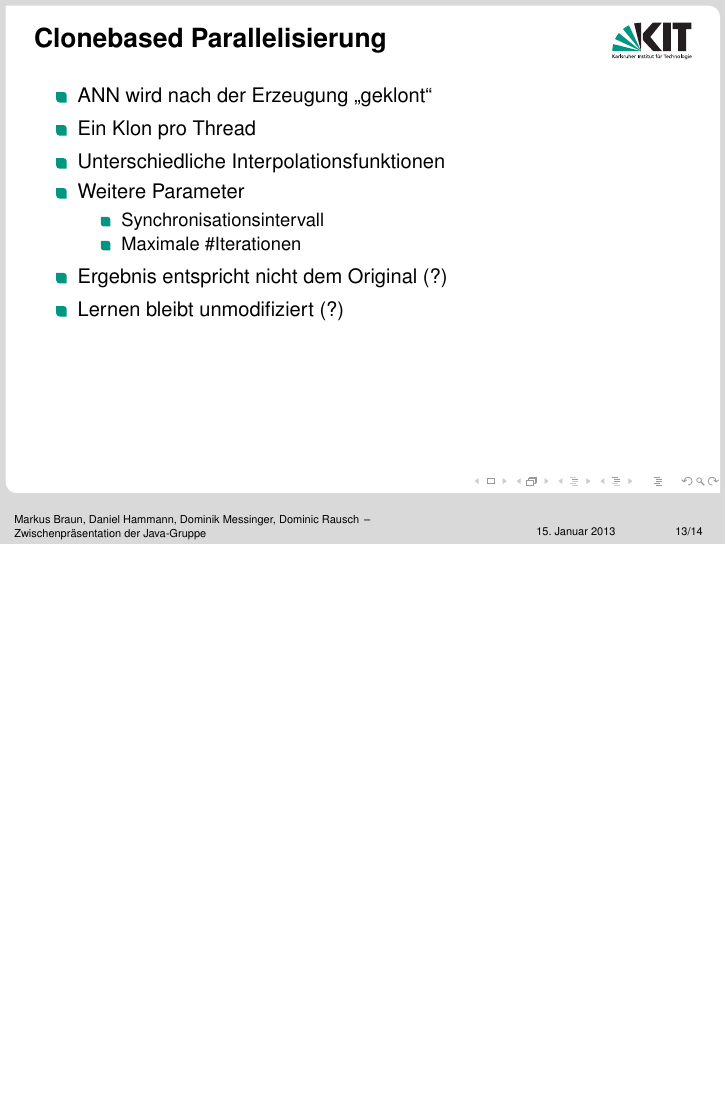
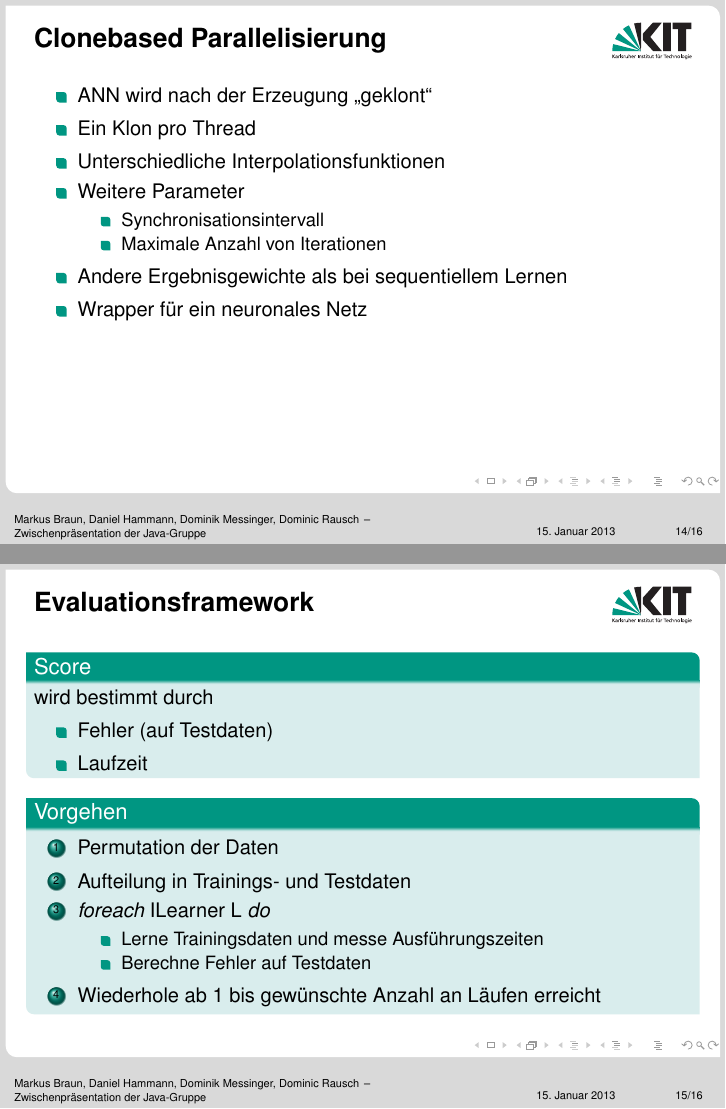
Before and after one commit to honnel/neuroph, LaTeX slides (zwischenpraesentation/zwischenpraesentation.tex): page 13 of 14 before the commit and pages 14 and 15 of 16 after it, the two joined at a grey line, the shorter picture padded with empty space. Compiled offline with pdfLaTeX.

Commit message:
Domi's altes Sequenzdiagramm, Profiling, Layer-Parallelisierung, Evaluationsframework

```diff
--- a/zwischenpraesentation/zwischenpraesentation.tex
+++ b/zwischenpraesentation/zwischenpraesentation.tex
@@ -168,5 +186,4 @@
-				\item Ergebnis entspricht nicht dem Orginal
-				\item Lernen bleibt unmodifiziert
+				\item Zu feingranular, Concurrency-Overhead überwiegt erhoffte Zeitersparnis
 			\end{itemize}
 		\end{itemize}
 	\end{frame}
@@ -214,10 +231,10 @@
 			\item Weitere Parameter
 			\begin{itemize}
 				\item Synchronisationsintervall
-				\item Maximale \#Iterationen
+				\item Maximale Anzahl von Iterationen
 			\end{itemize}
-			\item Ergebnis entspricht nicht dem Original (?)
-			\item Lernen bleibt unmodifiziert (?)
+			\item Andere Ergebnisgewichte als bei sequentiellem Lernen
+			\item Wrapper für ein neuronales Netz
 		\end{itemize}
 	\end{frame}
 
@@ -226,6 +243,28 @@
 
 
 %TODO: Evaluierung, Zwischenstand, Erwähnen, dass Güte über Zeit und Fehler gemessen wird. Exakt gleich Ergebnis ist nicht erforderlich. Evaluierungsframework
+
+	\begin{frame}[c]\frametitle{Evaluationsframework}
+		\begin{block}{Score}
+			wird bestimmt durch
+		    \begin{itemize}
+		    	\item Fehler (auf Testdaten)
+		    	\item Laufzeit
+		    \end{itemize}
+		\end{block}
+		\begin{block}{Vorgehen}
+		    \begin{enumerate}
+		    	\item Permutation der Daten
+		    	\item Aufteilung in Trainings- und Testdaten
+				\item $foreach$ ILearner L $do$
+				\begin{itemize}
+					\item Lerne Trainingsdaten und messe Ausführungszeiten
+					\item Berechne Fehler auf Testdaten
+				\end{itemize}
+				\item Wiederhole ab 1 bis gewünschte Anzahl an Läufen erreicht
+		    \end{enumerate}
+		\end{block}
+	\end{frame}
 
 	\begin{frame}[c]\frametitle{Whats next?}
 		\begin{block}{Fahrplan}
```
Also changed, not shown: zwischenpraesentation/images/Learn.pdf (added), zwischenpraesentation/zwischenpraesentation.tex (58 more changed lines), 7 other files.
